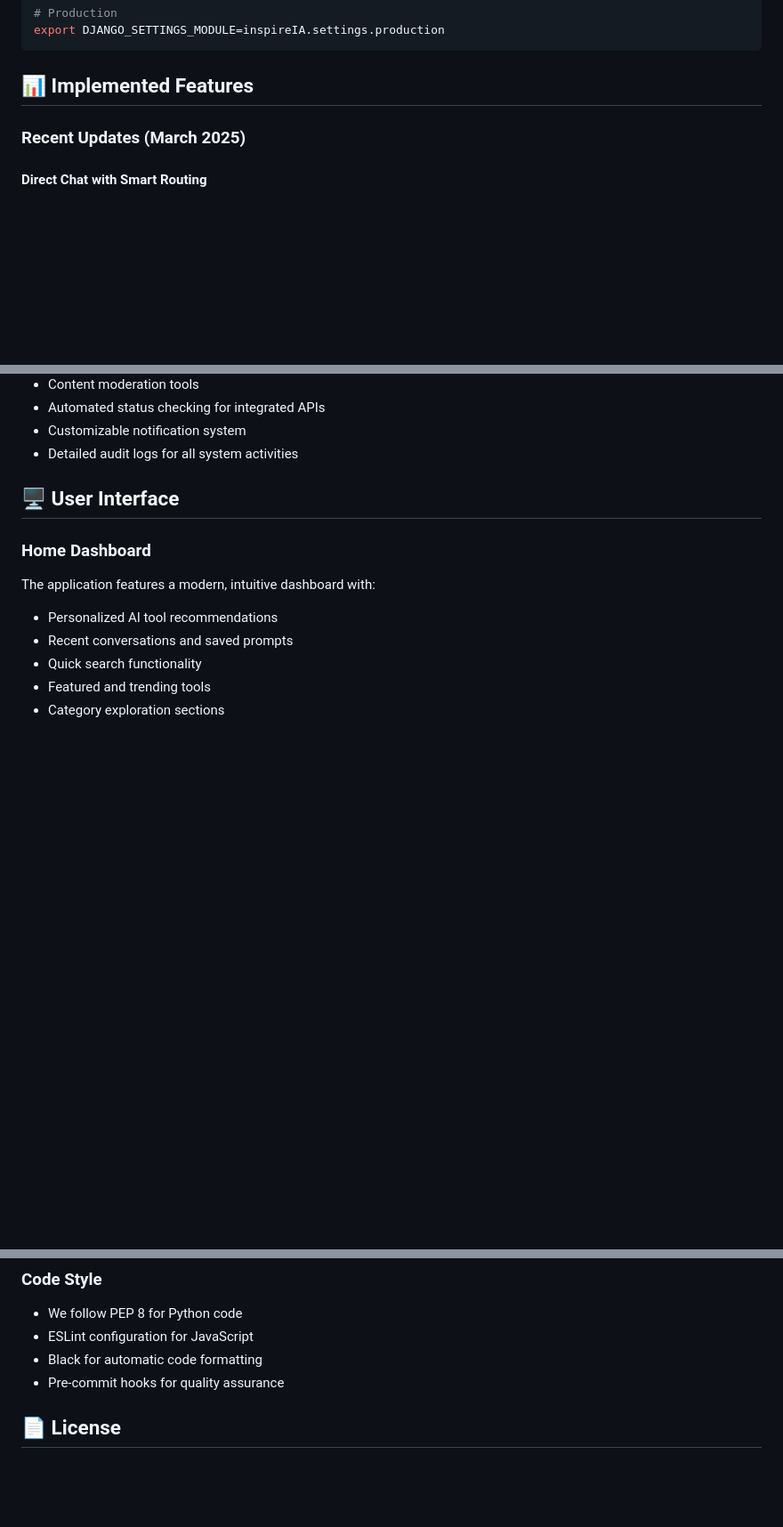
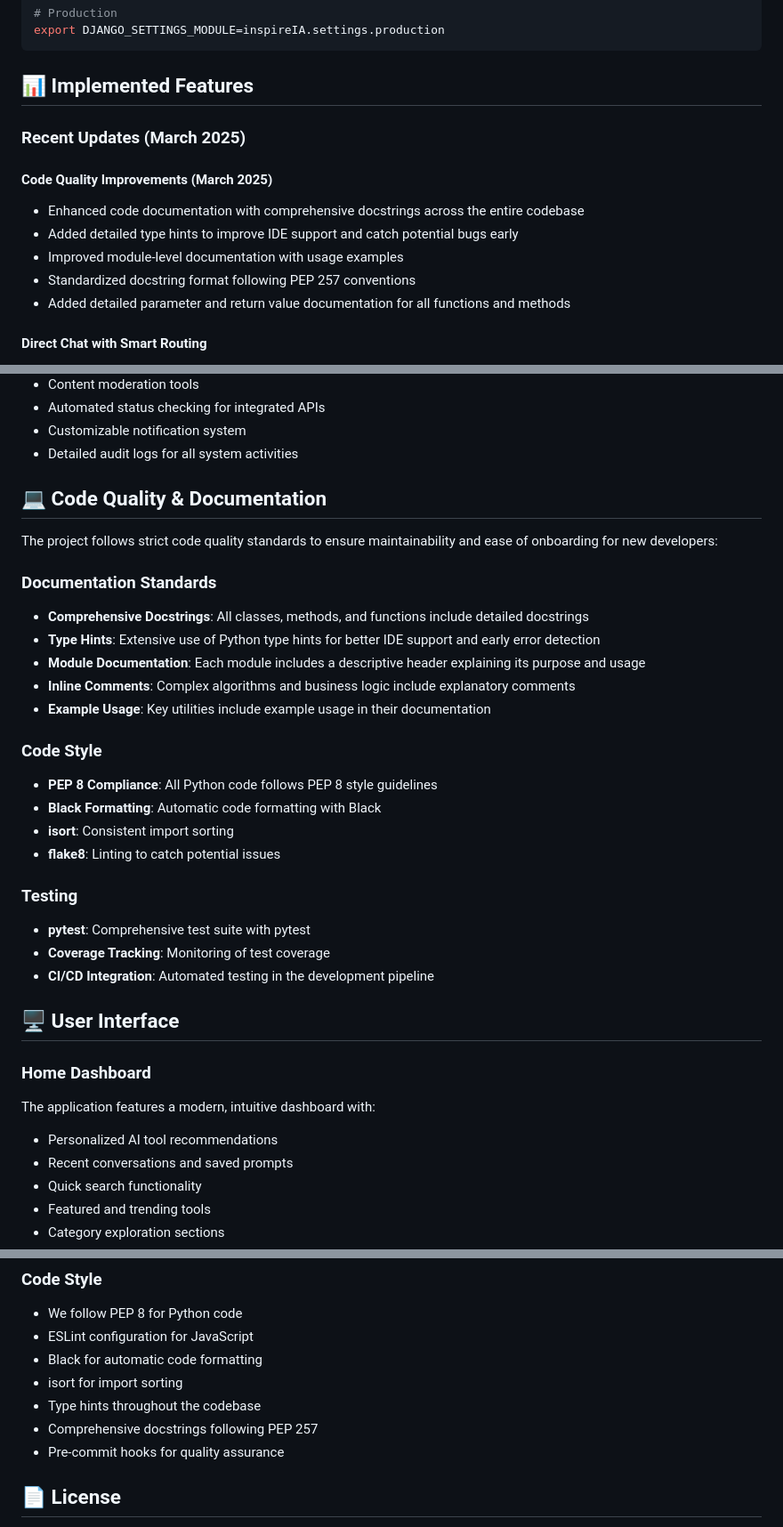
Before and after one commit to SoFia1023/SoFia1023, a Markdown page: README.md, 3 parts joined by grey strips. Shown at 89% size. Rendered like a GitHub page; blank space fills up the shorter version.

Commit message:
Update README.md with code quality improvements section

```diff
--- a/README.md
+++ b/README.md
@@ -370,6 +370,13 @@ export DJANGO_SETTINGS_MODULE=inspireIA.settings.production
 
 ### Recent Updates (March 2025)
 
+#### Code Quality Improvements (March 2025)
+- Enhanced code documentation with comprehensive docstrings across the entire codebase
+- Added detailed type hints to improve IDE support and catch potential bugs early
+- Improved module-level documentation with usage examples
+- Standardized docstring format following PEP 257 conventions
+- Added detailed parameter and return value documentation for all functions and methods
+
 #### Direct Chat with Smart Routing
 - Added a new direct chat interface that automatically routes messages to the most appropriate AI tool
 - Implemented pattern matching for different AI tool categories
@@ -417,6 +424,28 @@ export DJANGO_SETTINGS_MODULE=inspireIA.settings.production
 - Automated status checking for integrated APIs
 - Customizable notification system
 - Detailed audit logs for all system activities
+
+## 💻 Code Quality & Documentation
+
+The project follows strict code quality standards to ensure maintainability and ease of onboarding for new developers:
+
+### Documentation Standards
+- **Comprehensive Docstrings**: All classes, methods, and functions include detailed docstrings
+- **Type Hints**: Extensive use of Python type hints for better IDE support and early error detection
+- **Module Documentation**: Each module includes a descriptive header explaining its purpose and usage
+- **Inline Comments**: Complex algorithms and business logic include explanatory comments
+- **Example Usage**: Key utilities include example usage in their documentation
+
+### Code Style
+- **PEP 8 Compliance**: All Python code follows PEP 8 style guidelines
+- **Black Formatting**: Automatic code formatting with Black
+- **isort**: Consistent import sorting
+- **flake8**: Linting to catch potential issues
+
+### Testing
+- **pytest**: Comprehensive test suite with pytest
+- **Coverage Tracking**: Monitoring of test coverage
+- **CI/CD Integration**: Automated testing in the development pipeline
 
 ## 🖥️ User Interface
 
@@ -685,6 +714,9 @@ We welcome contributions from the community! Please check out our [Contributing
 - We follow PEP 8 for Python code
 - ESLint configuration for JavaScript
 - Black for automatic code formatting
+- isort for import sorting
+- Type hints throughout the codebase
+- Comprehensive docstrings following PEP 257
 - Pre-commit hooks for quality assurance
 
 ## 📄 License
```
